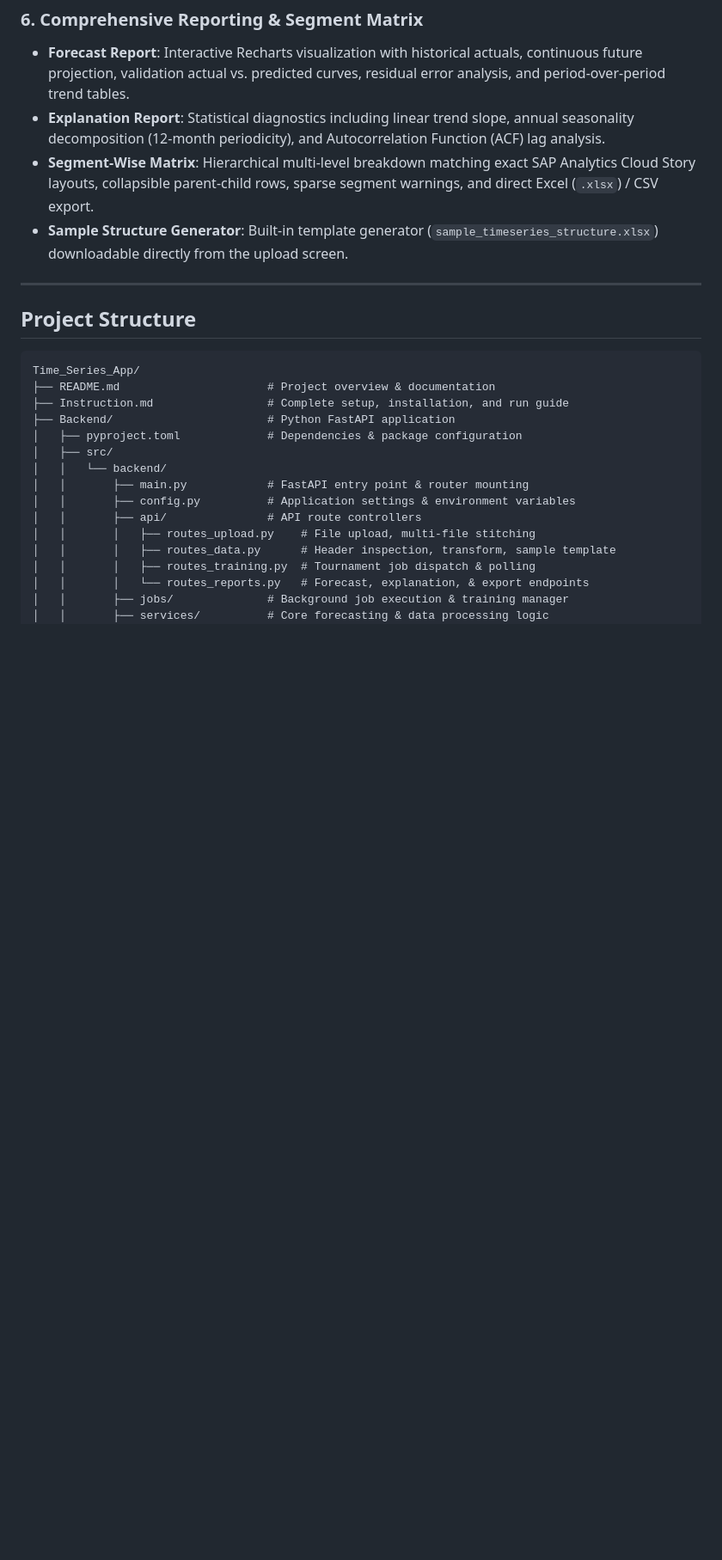
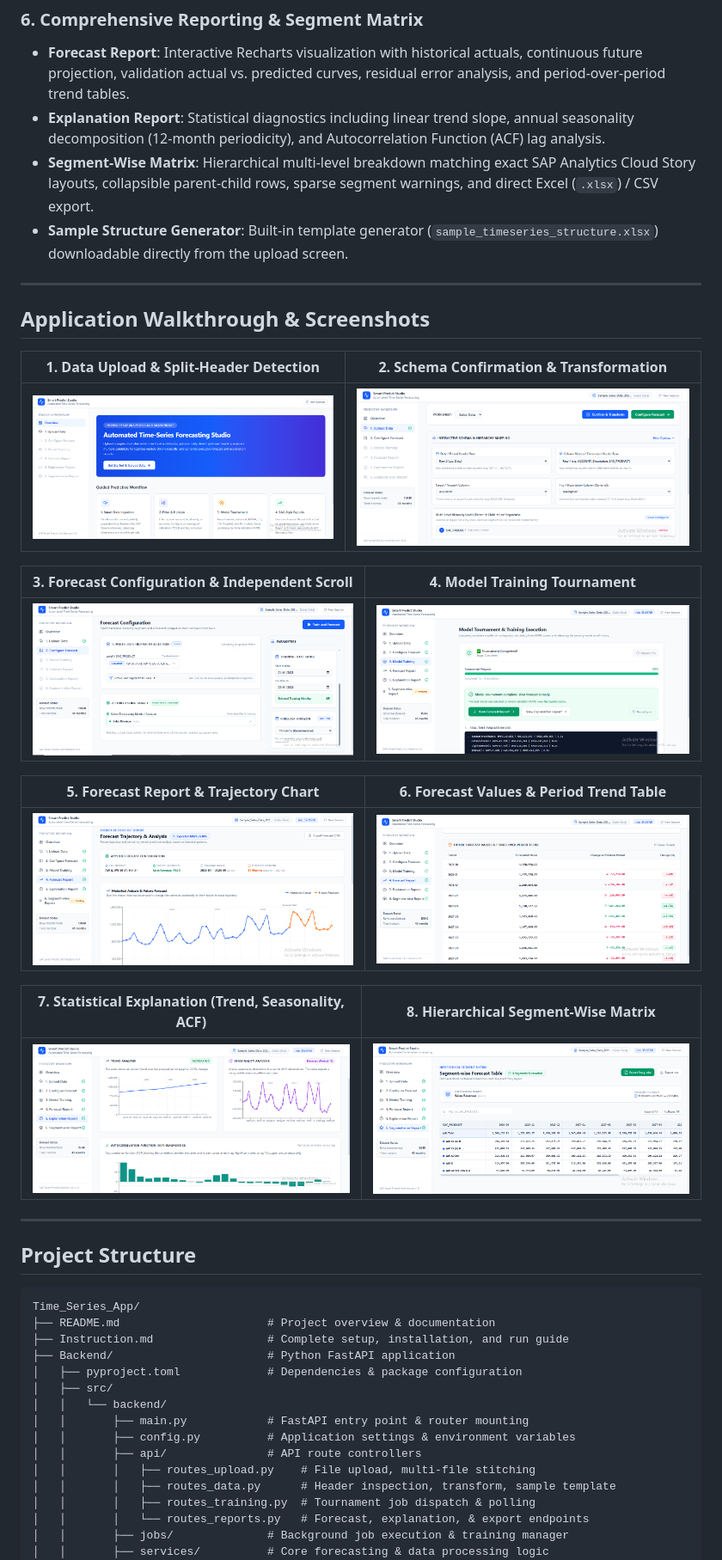
Before and after one commit to MRushan-Trijotech/Time-Series-System-Python-Darts-FastAPI-React, a Markdown page: README.md, the part around the change. Shown at 86% size. Drawn GitHub-style; pictures changed too: Images/ForecastConfiguration.png (added); blank space fills up the shorter version.

Commit message:
Updated README and Instruction.md

```diff
--- a/README.md
+++ b/README.md
@@ -54,6 +54,26 @@ flowchart LR
 - **Explanation Report**: Statistical diagnostics including linear trend slope, annual seasonality decomposition (12-month periodicity), and Autocorrelation Function (ACF) lag analysis.
 - **Segment-Wise Matrix**: Hierarchical multi-level breakdown matching exact SAP Analytics Cloud Story layouts, collapsible parent-child rows, sparse segment warnings, and direct Excel (`.xlsx`) / CSV export.
 - **Sample Structure Generator**: Built-in template generator (`sample_timeseries_structure.xlsx`) downloadable directly from the upload screen.
+
+---
+
+## Application Walkthrough & Screenshots
+
+| 1. Data Upload & Split-Header Detection | 2. Schema Confirmation & Transformation |
+|:---:|:---:|
+| ![Upload Screen](Images/HomePage.png) | ![Transforming Data](Images/TransformingData.png) |
+
+| 3. Forecast Configuration & Independent Scroll | 4. Model Training Tournament |
+|:---:|:---:|
+| ![Forecast Configuration](Images/ForecastConfiguration.png) | ![Model Training](Images/ModelTraining.png) |
+
+| 5. Forecast Report & Trajectory Chart | 6. Forecast Values & Period Trend Table |
+|:---:|:---:|
+| ![Forecast Report](Images/ForecastReport.png) | ![Forecast Values](Images/ForecastValues.png) |
+
+| 7. Statistical Explanation (Trend, Seasonality, ACF) | 8. Hierarchical Segment-Wise Matrix |
+|:---:|:---:|
+| ![Explanation Report](Images/ExplanationReport.png) | ![Segment-Wise Report](Images/SegmentWiseReport.png) |
 
 ---
 
```
Also changed, not shown: Instruction.md (+67 -27 lines).
